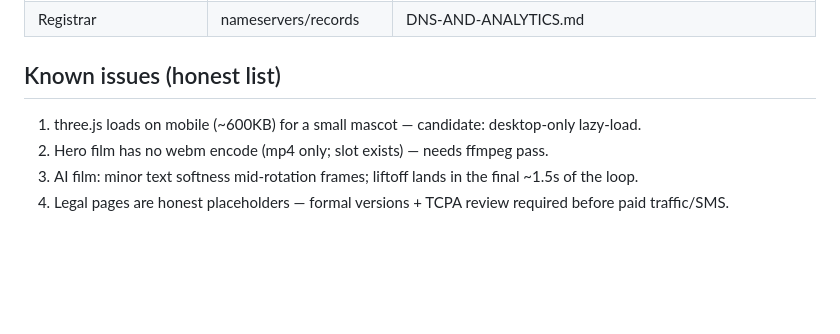
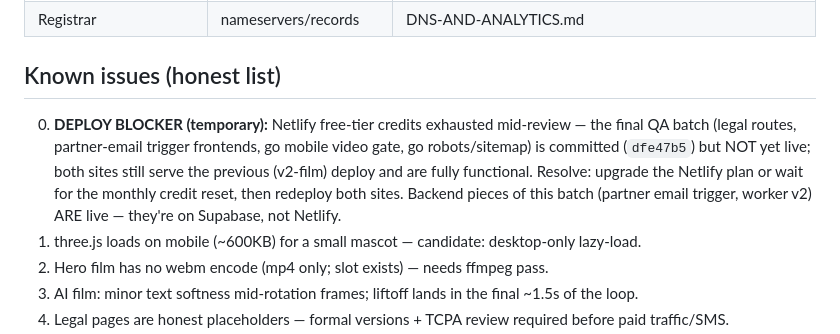
Before and after one commit to SaaSWrld/RocketPlate, a Markdown page: LAUNCH-REVIEW.md, the part around the change. GitHub-like rendering; blank space fills up the shorter version.

Commit message:
Note Netlify credit blocker in LAUNCH-REVIEW known issues
Co-Authored-By: Claude Fable 5 <noreply@anthropic.com>

```diff
--- a/LAUNCH-REVIEW.md
+++ b/LAUNCH-REVIEW.md
@@ -84,6 +84,13 @@ Full detail: BACKEND.md.
 | Registrar | nameservers/records | DNS-AND-ANALYTICS.md |
 
 ## Known issues (honest list)
+0. **DEPLOY BLOCKER (temporary):** Netlify free-tier credits exhausted mid-review —
+   the final QA batch (legal routes, partner-email trigger frontends, go mobile
+   video gate, go robots/sitemap) is committed (`dfe47b5`) but NOT yet live; both
+   sites still serve the previous (v2-film) deploy and are fully functional.
+   Resolve: upgrade the Netlify plan or wait for the monthly credit reset, then
+   redeploy both sites. Backend pieces of this batch (partner email trigger,
+   worker v2) ARE live — they're on Supabase, not Netlify.
 1. three.js loads on mobile (~600KB) for a small mascot — candidate: desktop-only lazy-load.
 2. Hero film has no webm encode (mp4 only; slot exists) — needs ffmpeg pass.
 3. AI film: minor text softness mid-rotation frames; liftoff lands in the final ~1.5s of the loop.
```
